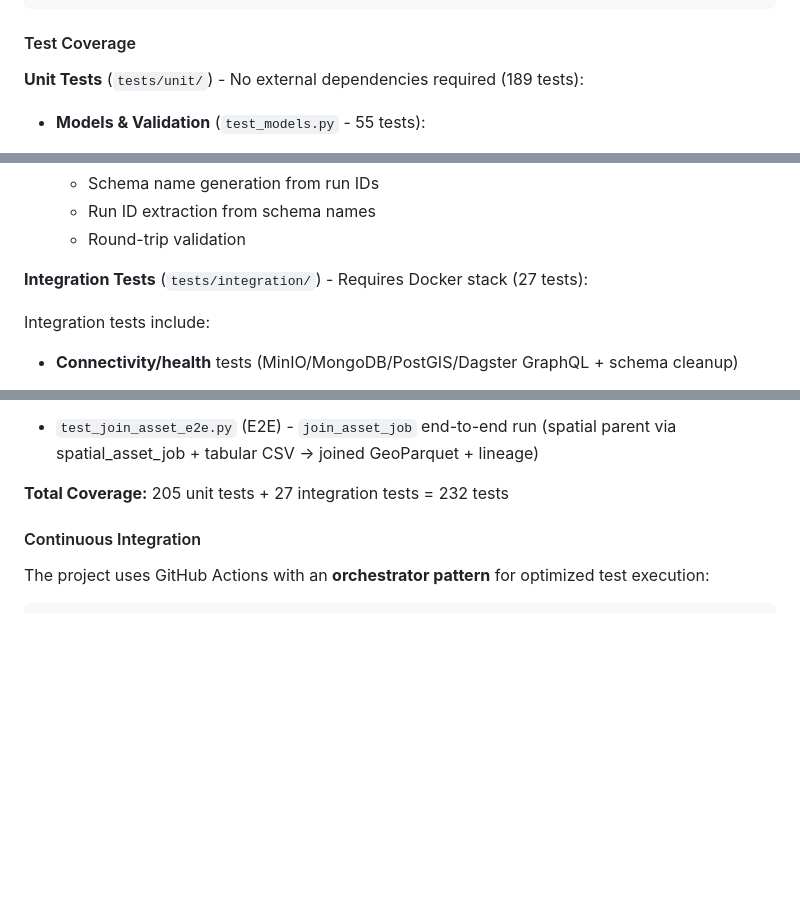
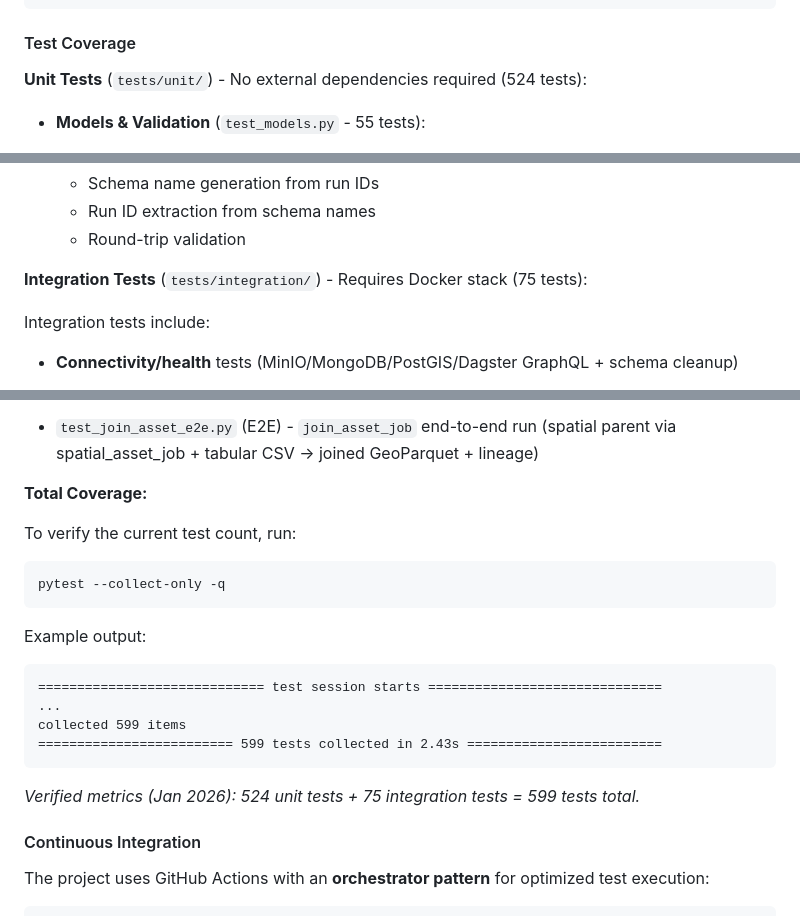
Before and after one commit to imarshallwidjaja/data-etl-dagster, a Markdown page: README.md, 3 parts joined by grey strips. Rendered like a GitHub page; blank space fills up the shorter version.

Commit message:
docs(tests): stop hardcoding test totals in README
Document how to verify the current pytest count using `pytest --collect-only -q`
and include a sample output snippet to avoid future drift.

````diff
--- a/README.md
+++ b/README.md
@@ -505,7 +505,7 @@ pytest -m "integration and e2e" tests/integration -v
 
 #### Test Coverage
 
-**Unit Tests** (`tests/unit/`) - No external dependencies required (189 tests):
+**Unit Tests** (`tests/unit/`) - No external dependencies required (524 tests):
 
 - **Models & Validation** (`test_models.py` - 55 tests):
   - CRS validation (EPSG, WKT, PROJ formats)
@@ -563,7 +563,7 @@ pytest -m "integration and e2e" tests/integration -v
   - Run ID extraction from schema names
   - Round-trip validation
 
-**Integration Tests** (`tests/integration/`) - Requires Docker stack (27 tests):
+**Integration Tests** (`tests/integration/`) - Requires Docker stack (75 tests):
 
 Integration tests include:
 - **Connectivity/health** tests (MinIO/MongoDB/PostGIS/Dagster GraphQL + schema cleanup)
@@ -586,7 +586,23 @@ Integration tests include:
 - `test_tabular_asset_e2e.py` (E2E) - `tabular_asset_job` end-to-end run launched via GraphQL (partitioned; CSV → Parquet → Mongo)
 - `test_join_asset_e2e.py` (E2E) - `join_asset_job` end-to-end run (spatial parent via spatial_asset_job + tabular CSV → joined GeoParquet + lineage)
 
-**Total Coverage:** 205 unit tests + 27 integration tests = 232 tests
+**Total Coverage:**
+
+To verify the current test count, run:
+
+```bash
+pytest --collect-only -q
+```
+
+Example output:
+```text
+============================= test session starts ==============================
+...
+collected 599 items
+========================= 599 tests collected in 2.43s =========================
+```
+
+*Verified metrics (Jan 2026): 524 unit tests + 75 integration tests = 599 tests total.*
 
 #### Continuous Integration
 
````
